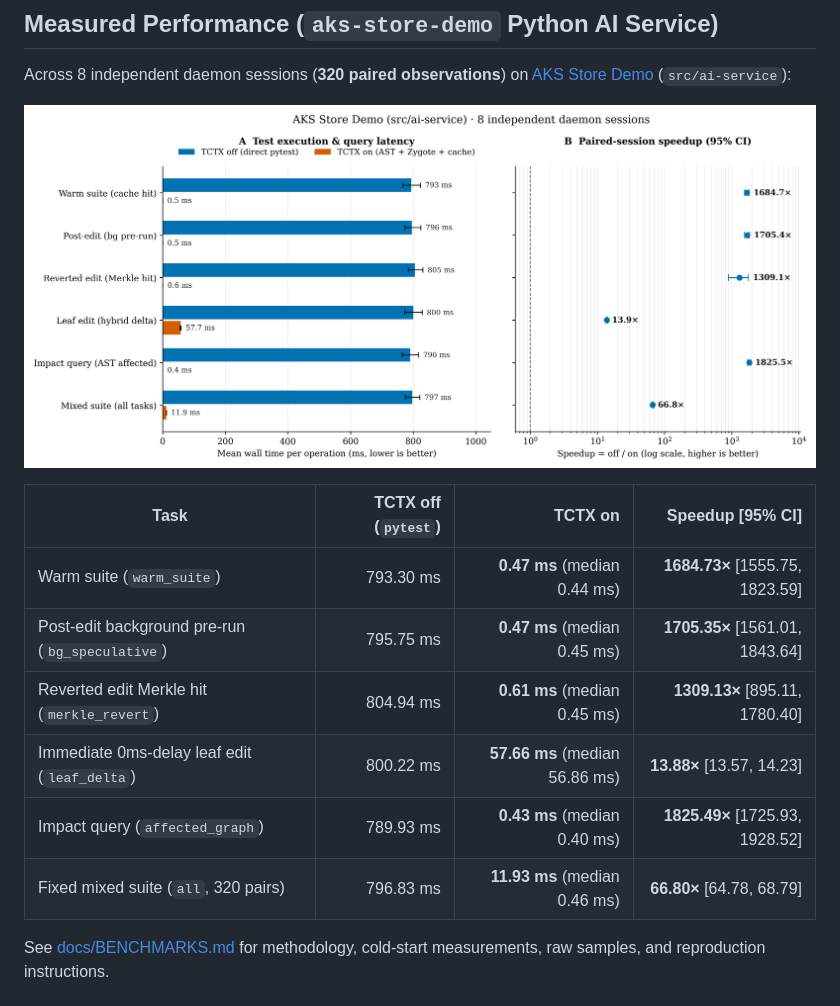
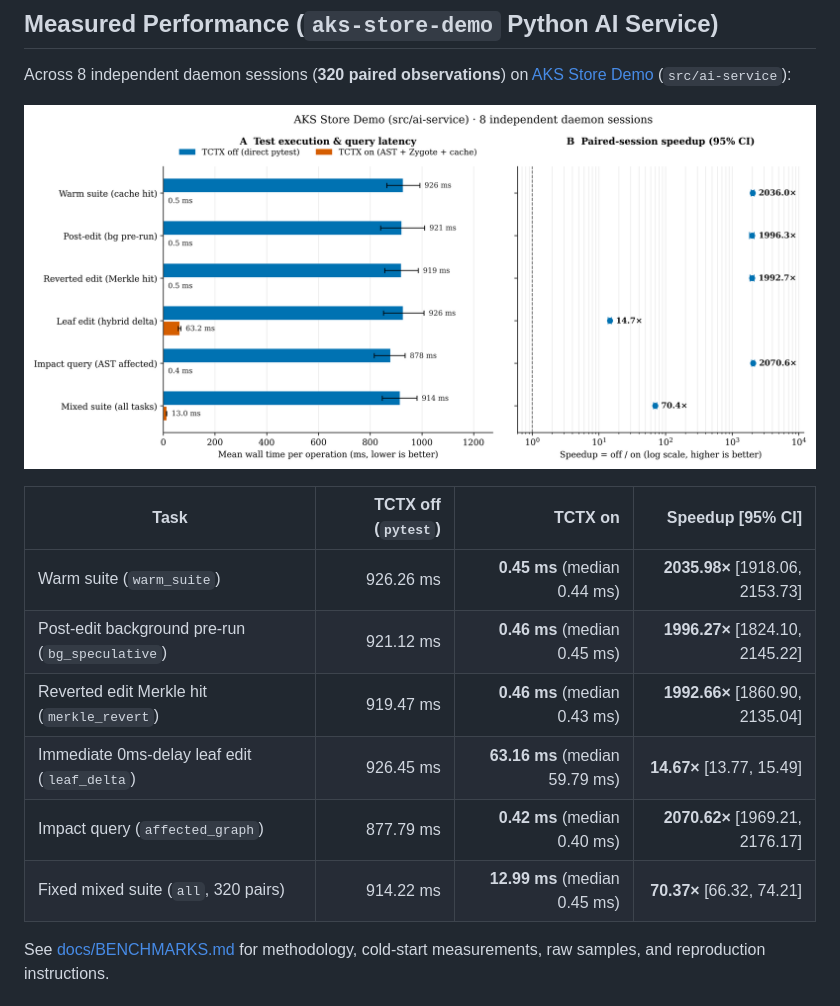
Before and after one commit to dotnetpower/test-context, a Markdown page: README.md, the part around the change. Drawn GitHub-style; pictures changed too: benchmarks/results/aks-store-demo/latency-speedup.png.

```diff
--- a/README.md
+++ b/README.md
@@ -41,12 +41,12 @@ Across 8 independent daemon sessions (**320 paired observations**) on [AKS Store
 
 | Task | TCTX off (`pytest`) | TCTX on | Speedup [95% CI] |
 |---|---:|---:|---:|
-| Warm suite (`warm_suite`) | 793.30 ms | **0.47 ms** (median 0.44 ms) | **1684.73×** [1555.75, 1823.59] |
-| Post-edit background pre-run (`bg_speculative`) | 795.75 ms | **0.47 ms** (median 0.45 ms) | **1705.35×** [1561.01, 1843.64] |
-| Reverted edit Merkle hit (`merkle_revert`) | 804.94 ms | **0.61 ms** (median 0.45 ms) | **1309.13×** [895.11, 1780.40] |
-| Immediate 0ms-delay leaf edit (`leaf_delta`) | 800.22 ms | **57.66 ms** (median 56.86 ms) | **13.88×** [13.57, 14.23] |
-| Impact query (`affected_graph`) | 789.93 ms | **0.43 ms** (median 0.40 ms) | **1825.49×** [1725.93, 1928.52] |
-| Fixed mixed suite (`all`, 320 pairs) | 796.83 ms | **11.93 ms** (median 0.46 ms) | **66.80×** [64.78, 68.79] |
+| Warm suite (`warm_suite`) | 926.26 ms | **0.45 ms** (median 0.44 ms) | **2035.98×** [1918.06, 2153.73] |
+| Post-edit background pre-run (`bg_speculative`) | 921.12 ms | **0.46 ms** (median 0.45 ms) | **1996.27×** [1824.10, 2145.22] |
+| Reverted edit Merkle hit (`merkle_revert`) | 919.47 ms | **0.46 ms** (median 0.43 ms) | **1992.66×** [1860.90, 2135.04] |
+| Immediate 0ms-delay leaf edit (`leaf_delta`) | 926.45 ms | **63.16 ms** (median 59.79 ms) | **14.67×** [13.77, 15.49] |
+| Impact query (`affected_graph`) | 877.79 ms | **0.42 ms** (median 0.40 ms) | **2070.62×** [1969.21, 2176.17] |
+| Fixed mixed suite (`all`, 320 pairs) | 914.22 ms | **12.99 ms** (median 0.45 ms) | **70.37×** [66.32, 74.21] |
 
 See [docs/BENCHMARKS.md](docs/BENCHMARKS.md) for methodology, cold-start measurements, raw samples, and reproduction instructions.
 
```
Also changed, not shown: REPORT.md (+6 -0 lines), docs/BENCHMARKS.md (+13 -13 lines), benchmarks/results/aks-store-demo/cold-start.png, 8 other files.
